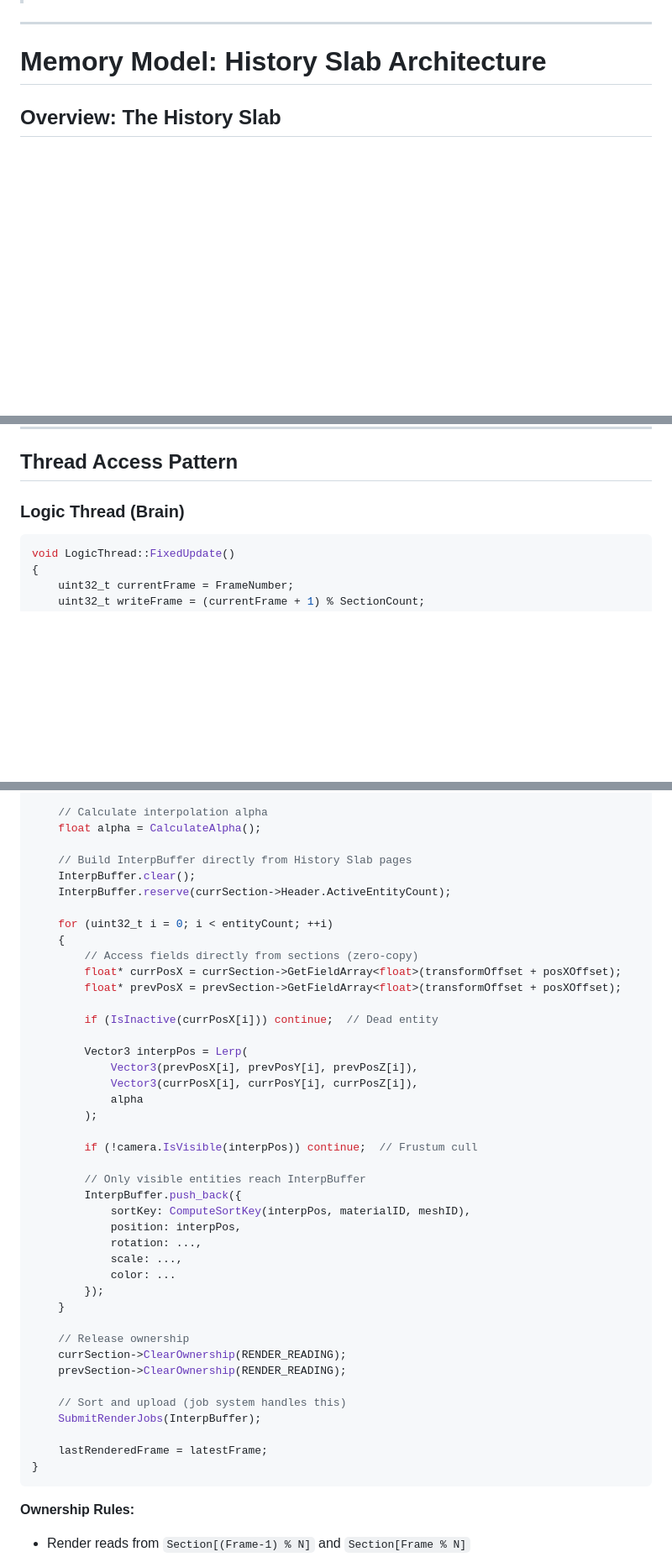
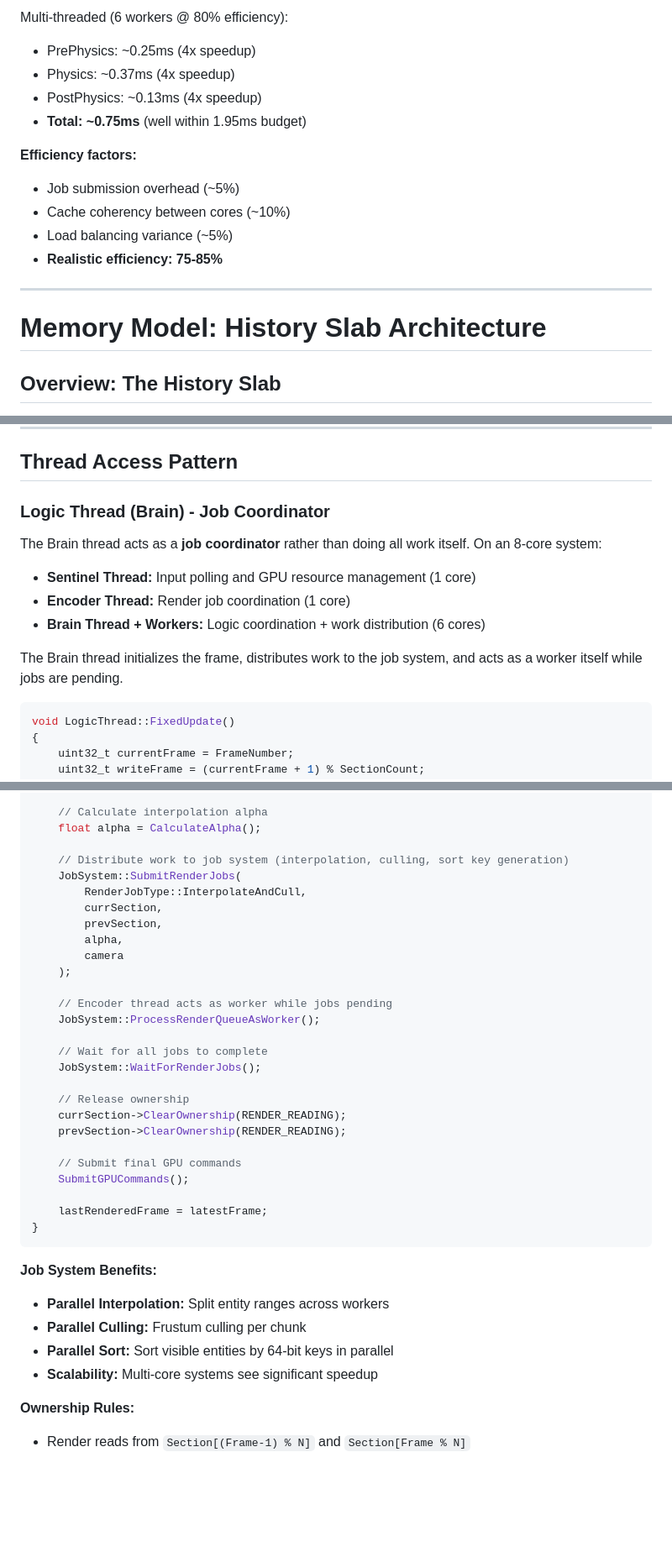
Before and after one commit to X64Tyko/StrigidEngine, a Markdown page: docs/ARCHITECTURE.md, 3 parts joined by grey strips. Shown at 84% size. GitHub-like rendering; blank space fills up the shorter version.

````diff
--- a/docs/ARCHITECTURE.md
+++ b/docs/ARCHITECTURE.md
@@ -4,3 +75,14 @@
+Multi-threaded (6 workers @ 80% efficiency):
+- PrePhysics: ~0.25ms (4x speedup)
+- Physics: ~0.37ms (4x speedup)
+- PostPhysics: ~0.13ms (4x speedup)
+- **Total: ~0.75ms** (well within 1.95ms budget)
+
+**Efficiency factors:**
+- Job submission overhead (~5%)
+- Cache coherency between cores (~10%)
+- Load balancing variance (~5%)
+- **Realistic efficiency: 75-85%**
 
 ---
 
@@ -116,7 +198,14 @@ void Archetype::BuildFieldArrayTable(uint32_t frameNum, void** fieldArrayTable)
 
 ## Thread Access Pattern
 
-### Logic Thread (Brain)
+### Logic Thread (Brain) - Job Coordinator
+
+The Brain thread acts as a **job coordinator** rather than doing all work itself. On an 8-core system:
+- **Sentinel Thread:** Input polling and GPU resource management (1 core)
+- **Encoder Thread:** Render job coordination (1 core)
+- **Brain Thread + Workers:** Logic coordination + work distribution (6 cores)
+
+The Brain thread initializes the frame, distributes work to the job system, and acts as a worker itself while jobs are pending.
 
 ```cpp
 void LogicThread::FixedUpdate()
@@ -185,46 +296,37 @@ void RenderThread::ProcessFrame()
     // Calculate interpolation alpha
     float alpha = CalculateAlpha();
 
-    // Build InterpBuffer directly from History Slab pages
-    InterpBuffer.clear();
-    InterpBuffer.reserve(currSection->Header.ActiveEntityCount);
+    // Distribute work to job system (interpolation, culling, sort key generation)
+    JobSystem::SubmitRenderJobs(
+        RenderJobType::InterpolateAndCull,
+        currSection,
+        prevSection,
+        alpha,
+        camera
+    );
 
-    for (uint32_t i = 0; i < entityCount; ++i)
-    {
-        // Access fields directly from sections (zero-copy)
-        float* currPosX = currSection->GetFieldArray<float>(transformOffset + posXOffset);
-        float* prevPosX = prevSection->GetFieldArray<float>(transformOffset + posXOffset);
+    // Encoder thread acts as worker while jobs pending
+    JobSystem::ProcessRenderQueueAsWorker();
 
-        if (IsInactive(currPosX[i])) continue;  // Dead entity
-
-        Vector3 interpPos = Lerp(
-            Vector3(prevPosX[i], prevPosY[i], prevPosZ[i]),
-            Vector3(currPosX[i], currPosY[i], currPosZ[i]),
-            alpha
-        );
-
-        if (!camera.IsVisible(interpPos)) continue;  // Frustum cull
-
-        // Only visible entities reach InterpBuffer
-        InterpBuffer.push_back({
-            sortKey: ComputeSortKey(interpPos, materialID, meshID),
-            position: interpPos,
-            rotation: ...,
-            scale: ...,
-            color: ...
-        });
-    }
+    // Wait for all jobs to complete
+    JobSystem::WaitForRenderJobs();
 
     // Release ownership
     currSection->ClearOwnership(RENDER_READING);
     prevSection->ClearOwnership(RENDER_READING);
 
-    // Sort and upload (job system handles this)
-    SubmitRenderJobs(InterpBuffer);
+    // Submit final GPU commands
+    SubmitGPUCommands();
 
     lastRenderedFrame = latestFrame;
 }
 ```
+
+**Job System Benefits:**
+- **Parallel Interpolation:** Split entity ranges across workers
+- **Parallel Culling:** Frustum culling per chunk
+- **Parallel Sort:** Sort visible entities by 64-bit keys in parallel
+- **Scalability:** Multi-core systems see significant speedup
 
 **Ownership Rules:**
 - Render reads from `Section[(Frame-1) % N]` and `Section[Frame % N]`
````
Also changed, not shown: other parts of docs/ARCHITECTURE.md (+97 -4 lines), README.md (+7 -3 lines).
